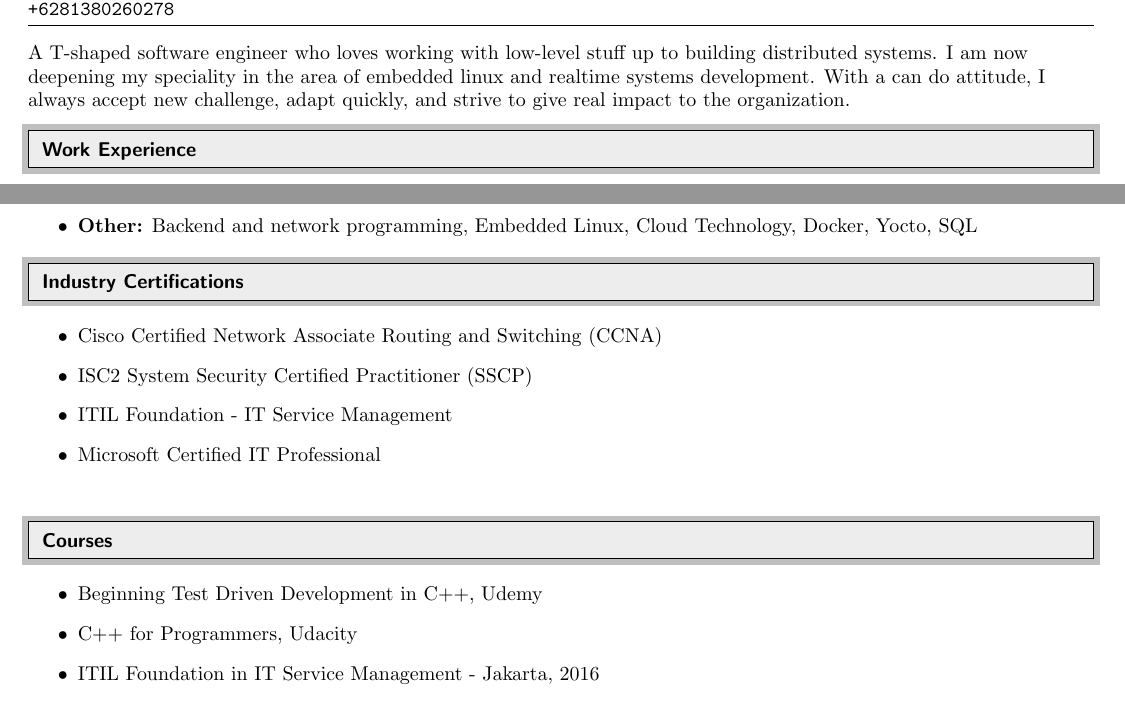
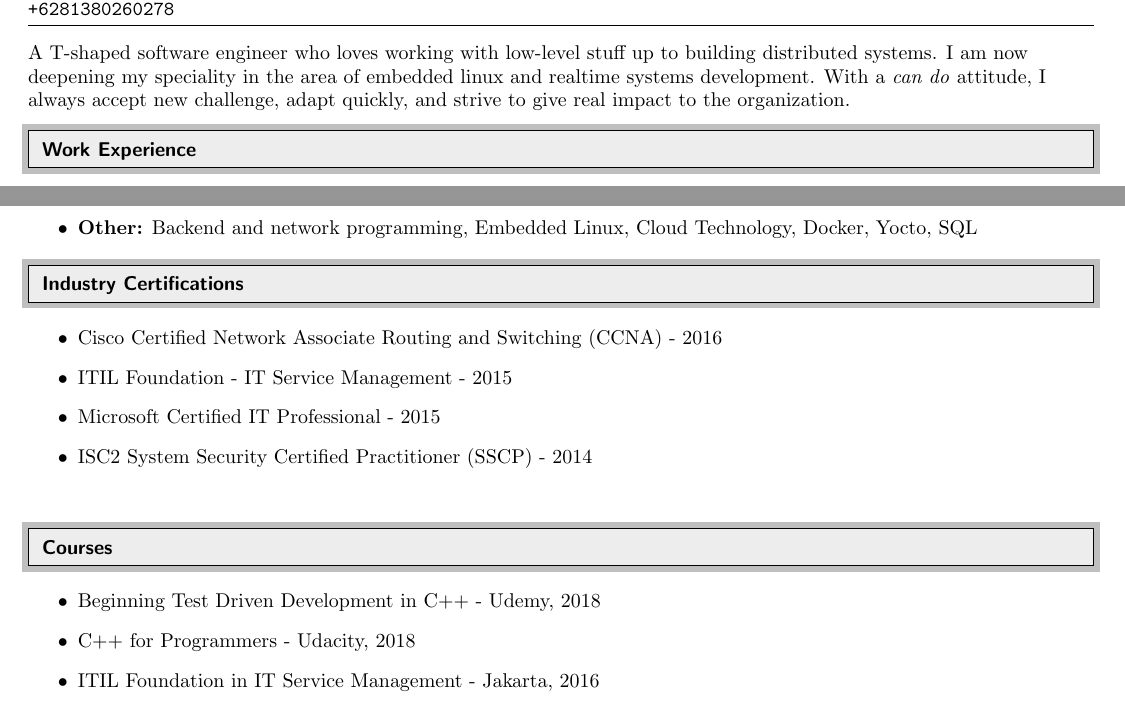
Before and after one commit to andung07/resume, a LaTeX CV (MuhamadAndungResume.tex): two parts of pages 1 and 2 of 2, joined at a grey line, cut so that both start at the same text. Compiled offline with pdfLaTeX.

Commit message:
updated certification date

```diff
--- a/MuhamadAndungResume.tex
+++ b/MuhamadAndungResume.tex
@@ -73,7 +73,7 @@
 \makebox[\linewidth]{\rule{\textwidth}{0.4pt}}\vspace{-5pt}
 
 \begin{flushleft}
-  A T-shaped software engineer who loves working with low-level stuff up to building distributed systems. I am now deepening my speciality in the area of embedded linux and realtime systems development. With a can do attitude, I always accept new challenge, adapt quickly, and strive to give real impact to the organization.
+  A T-shaped software engineer who loves working with low-level stuff up to building distributed systems. I am now deepening my speciality in the area of embedded linux and realtime systems development. With a \textit{can do} attitude, I always accept new challenge, adapt quickly, and strive to give real impact to the organization.
 \end{flushleft}\vspace{-20pt}
 
 %%%%%%%%%%%%%%%%%%%%%%%%%%%%%%
@@ -179,10 +179,10 @@
 
 \begin{itemize}
 
-\item Cisco Certified Network Associate Routing and Switching (CCNA)
-\item ISC2 System Security Certified Practitioner (SSCP)
-\item ITIL Foundation - IT Service Management
-\item Microsoft Certified IT Professional
+\item Cisco Certified Network Associate Routing and Switching (CCNA) - 2016
+\item ITIL Foundation - IT Service Management - 2015
+\item Microsoft Certified IT Professional - 2015
+\item ISC2 System Security Certified Practitioner (SSCP) - 2014
 
 \end{itemize}
 
@@ -190,8 +190,8 @@
 
 \begin{itemize}
 
-\item Beginning Test Driven Development in C++, Udemy
-\item C++ for Programmers, Udacity
+\item Beginning Test Driven Development in C++ - Udemy, 2018
+\item C++ for Programmers - Udacity, 2018
 \item ITIL Foundation in IT Service Management - Jakarta, 2016
 \item Schlumberger Route 45 Leading Change Agent Training - Jakarta, 2016
 \item Cross Platform Mobile Application Development Using Xamarin - Jakarta, 2015
```
Also changed, not shown: MuhamadAndungResume.pdf.
